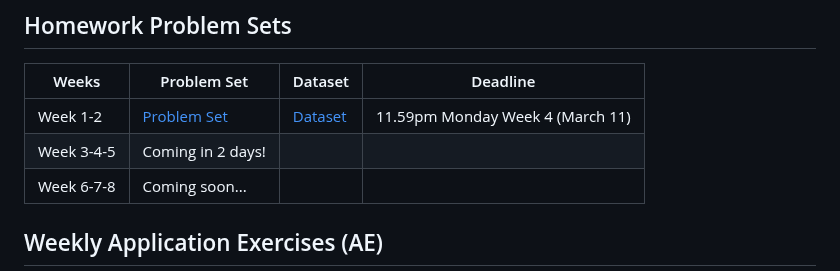
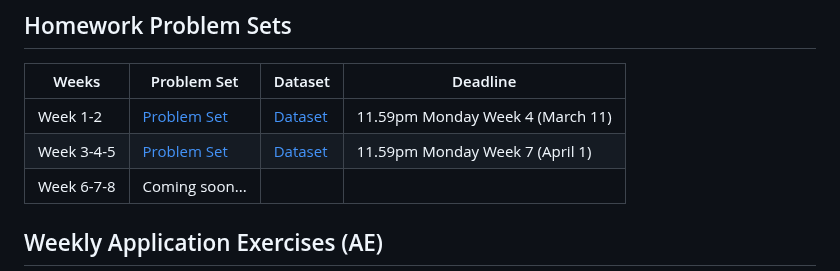
Before and after one commit to lennemo09/COMP4010-Spring24, a Markdown page: README.md, the part around the change. Rendered like a GitHub page.

```diff
--- a/README.md
+++ b/README.md
@@ -23,7 +23,7 @@ To get started, you will need to install R and RStudio:
 | Weeks | Problem Set | Dataset | Deadline |
 | --- | --- | --- | --- |
 | Week 1-2 | [Problem Set](Homework%201/Homework1.md) | [Dataset](Homework%201/ikea_data.csv) | 11.59pm Monday Week 4 (March 11) |
-| Week 3-4-5 | Coming in 2 days! | | |
+| Week 3-4-5 | [Problem Set](Homework%202/Homework2.md) | [Dataset](Homework%202/) | 11.59pm Monday Week 7 (April 1) |
 | Week 6-7-8 | Coming soon... | | |
 
 ## Weekly Application Exercises (AE)
```
